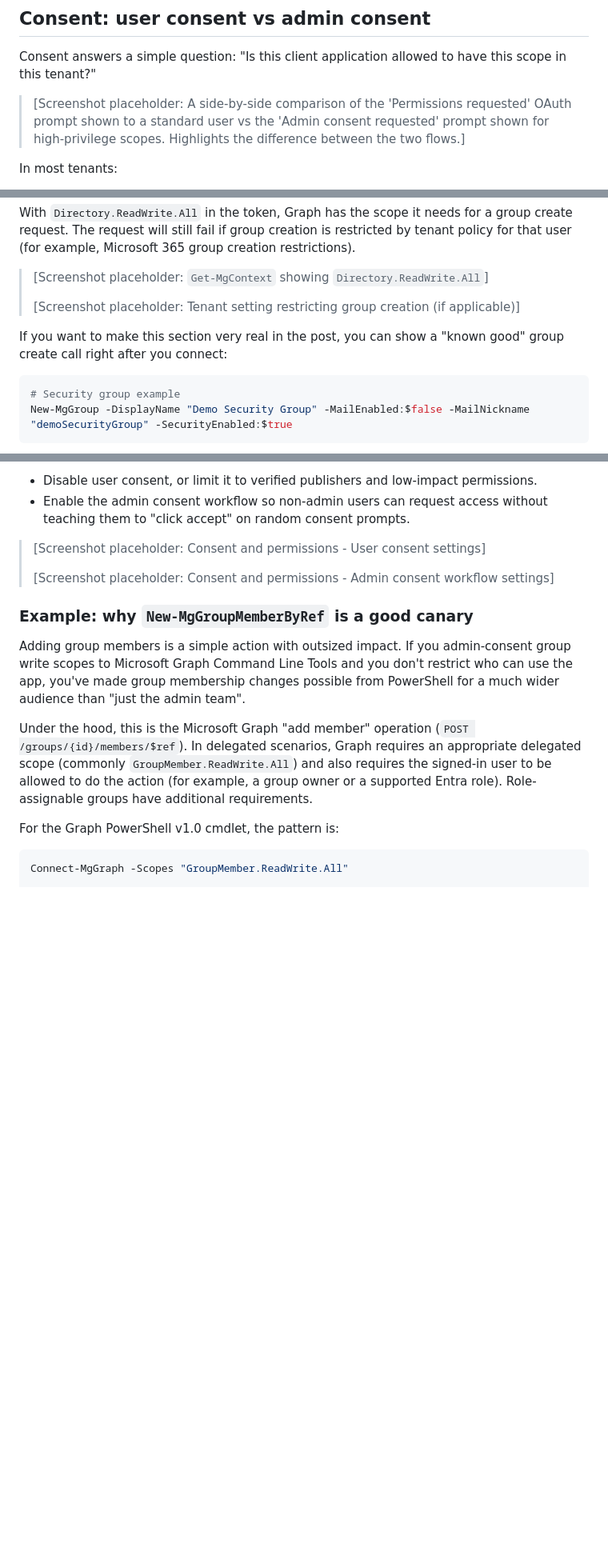
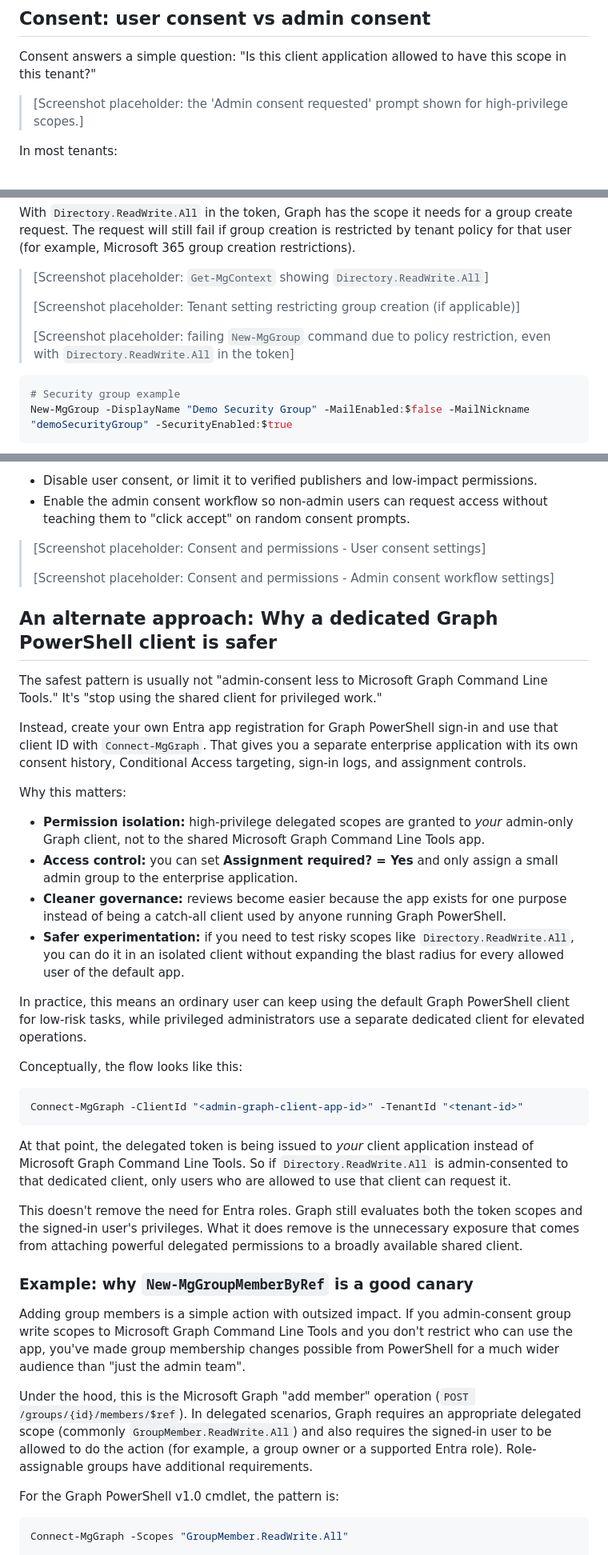
Before and after one commit to broberts23/vsCode, a Markdown page: project-graph-pim/blog.md, 3 parts joined by grey strips. Shown at 80% size. Drawn GitHub-style; blank space fills up the shorter version.

Commit message:
fix: Update blog.md to enhance clarity and remove redundant screenshot descriptions
Co-authored-by: Copilot <copilot@github.com>

````diff
--- a/project-graph-pim/blog.md
+++ b/project-graph-pim/blog.md
@@ -97,7 +97,7 @@ This is why two people can run the same cmdlet with the same `-Scopes` list and
 
 Consent answers a simple question: "Is this client application allowed to have this scope in this tenant?"
 
-> [Screenshot placeholder: A side-by-side comparison of the 'Permissions requested' OAuth prompt shown to a standard user vs the 'Admin consent requested' prompt shown for high-privilege scopes. Highlights the difference between the two flows.]
+> [Screenshot placeholder: the 'Admin consent requested' prompt shown for high-privilege scopes.]
 
 In most tenants:
 
@@ -166,8 +166,8 @@ With `Directory.ReadWrite.All` in the token, Graph has the scope it needs for a
 > [Screenshot placeholder: `Get-MgContext` showing `Directory.ReadWrite.All`]
 >
 > [Screenshot placeholder: Tenant setting restricting group creation (if applicable)]
-
-If you want to make this section very real in the post, you can show a "known good" group create call right after you connect:
+>
+> [Screenshot placeholder: failing `New-MgGroup` command due to policy restriction, even with `Directory.ReadWrite.All` in the token]
 
 ```powershell
 # Security group example
@@ -285,6 +281,31 @@ Hardening moves:
 > [Screenshot placeholder: Consent and permissions - User consent settings]
 >
 > [Screenshot placeholder: Consent and permissions - Admin consent workflow settings]
+
+## An alternate approach: Why a dedicated Graph PowerShell client is safer
+
+The safest pattern is usually not "admin-consent less to Microsoft Graph Command Line Tools." It's "stop using the shared client for privileged work."
+
+Instead, create your own Entra app registration for Graph PowerShell sign-in and use that client ID with `Connect-MgGraph`. That gives you a separate enterprise application with its own consent history, Conditional Access targeting, sign-in logs, and assignment controls.
+
+Why this matters:
+
+- **Permission isolation:** high-privilege delegated scopes are granted to *your* admin-only Graph client, not to the shared Microsoft Graph Command Line Tools app.
+- **Access control:** you can set **Assignment required? = Yes** and only assign a small admin group to the enterprise application.
+- **Cleaner governance:** reviews become easier because the app exists for one purpose instead of being a catch-all client used by anyone running Graph PowerShell.
+- **Safer experimentation:** if you need to test risky scopes like `Directory.ReadWrite.All`, you can do it in an isolated client without expanding the blast radius for every allowed user of the default app.
+
+In practice, this means an ordinary user can keep using the default Graph PowerShell client for low-risk tasks, while privileged administrators use a separate dedicated client for elevated operations.
+
+Conceptually, the flow looks like this:
+
+```powershell
+Connect-MgGraph -ClientId "<admin-graph-client-app-id>" -TenantId "<tenant-id>"
+```
+
+At that point, the delegated token is being issued to *your* client application instead of Microsoft Graph Command Line Tools. So if `Directory.ReadWrite.All` is admin-consented to that dedicated client, only users who are allowed to use that client can request it.
+
+This doesn't remove the need for Entra roles. Graph still evaluates both the token scopes and the signed-in user's privileges. What it does remove is the unnecessary exposure that comes from attaching powerful delegated permissions to a broadly available shared client.
 
 ### Example: why `New-MgGroupMemberByRef` is a good canary
 
````
Also changed, not shown: other parts of project-graph-pim/blog.md (+7 -11 lines).
